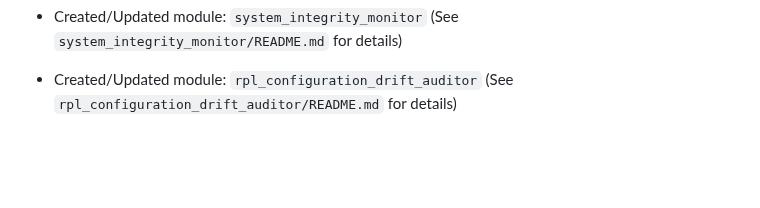
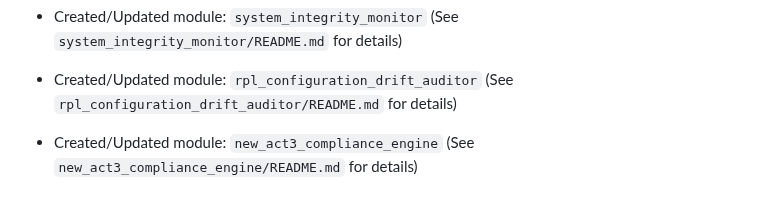
Before and after one commit to rachelsaputri/autoai, a Markdown page: README.md, the part around the change. Drawn GitHub-style; blank space fills up the shorter version.

```diff
--- a/README.md
+++ b/README.md
@@ -644,3 +644,5 @@
 - Created/Updated module: `system_integrity_monitor` (See `system_integrity_monitor/README.md` for details)
 
 - Created/Updated module: `rpl_configuration_drift_auditor` (See `rpl_configuration_drift_auditor/README.md` for details)
+
+- Created/Updated module: `new_act3_compliance_engine` (See `new_act3_compliance_engine/README.md` for details)
```
Also changed, not shown: new_act3_compliance_engine/README.md (added, +23 -0 lines).
